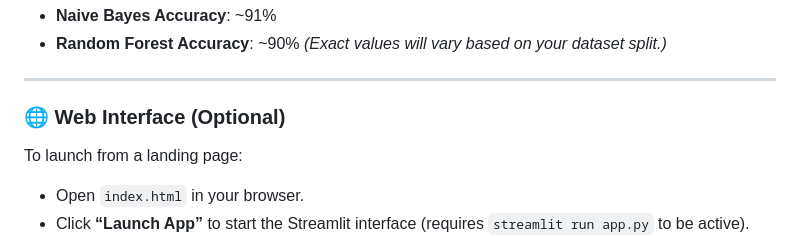
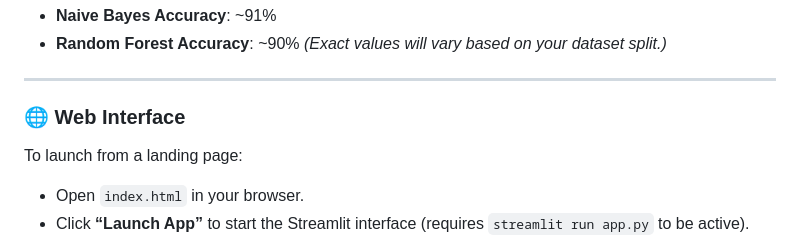
Before and after one commit to vinsha5goyal/Flipkart-Product-Review-Sentiment-Analysis-, a Markdown page: README.md, the part around the change. Drawn GitHub-style.

```diff
--- a/README.md
+++ b/README.md
@@ -108,7 +108,7 @@ The app will run locally at: `http://localhost:8501`
 
 ---
 
-### 🌐 Web Interface (Optional)
+### 🌐 Web Interface
 
 To launch from a landing page:
 
```
